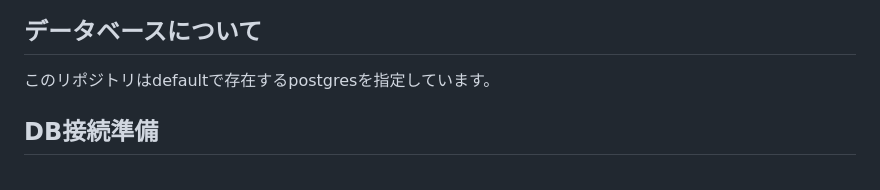
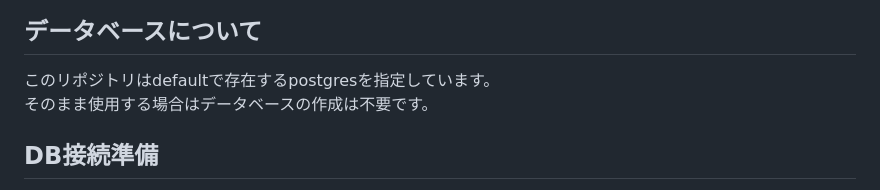
Before and after one commit to mk-github-1/gradle-multi-project, a Markdown page: README.md, the part around the change. GitHub-like rendering.

```diff
--- a/README.md
+++ b/README.md
@@ -92,6 +92,7 @@ lc_messages = 'en_US'
 
 ## データベースについて
 このリポジトリはdefaultで存在するpostgresを指定しています。
+そのまま使用する場合はデータベースの作成は不要です。
 
 ## DB接続準備
 このSpringBootを実行するためにはDB接続設定が必要なため、
```
